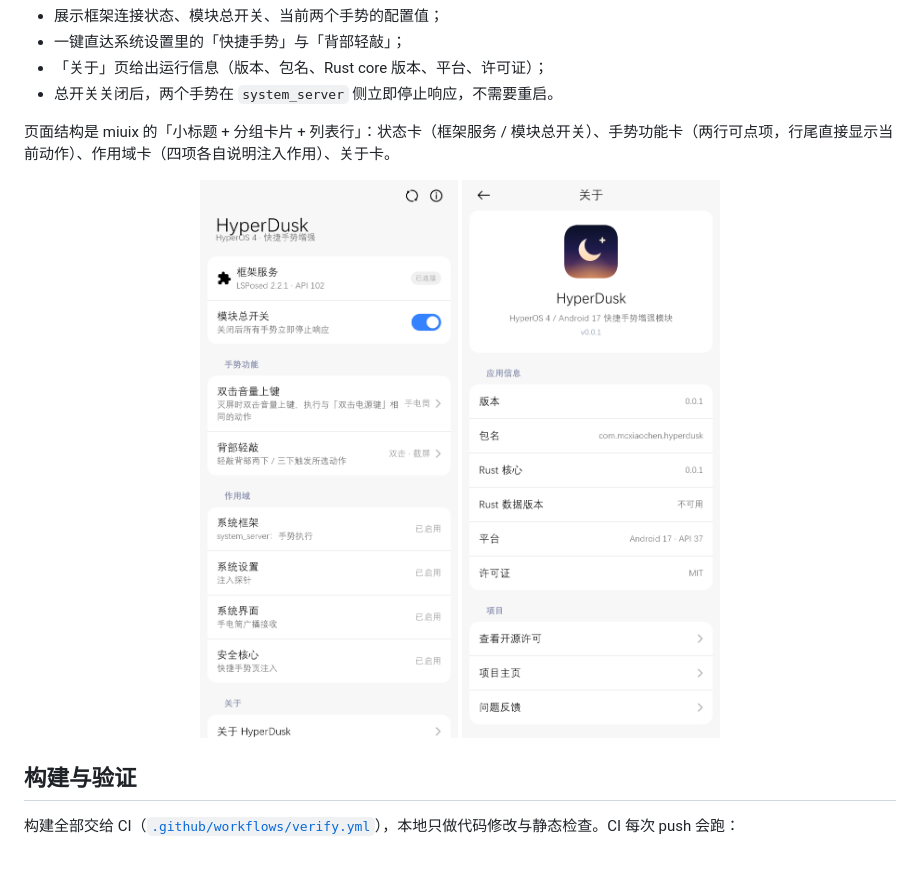
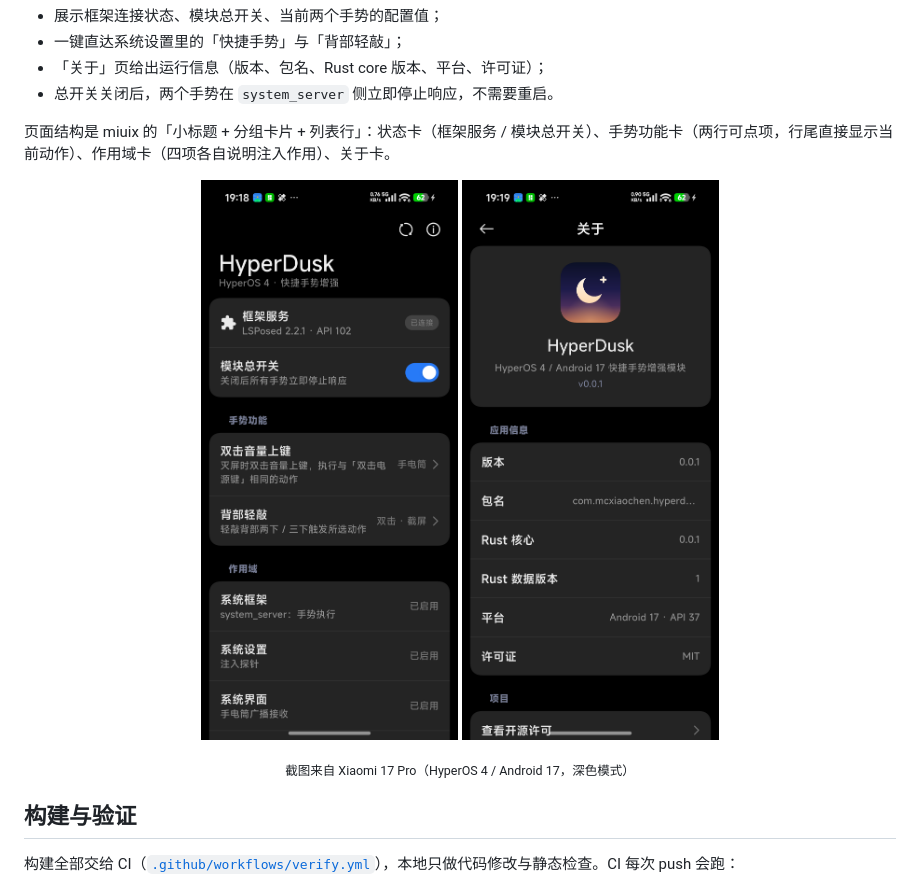
Before and after one commit to mcxiaochenn/HyperDusk, a Markdown page: README.md, the part around the change. Drawn GitHub-style; pictures changed too: docs/screenshots/about.png, docs/screenshots/home.png; blank space fills up the shorter version.

Commit message:
docs: 换成真机截图（Xiaomi 17 Pro，深色模式）

```diff
--- a/README.md
+++ b/README.md
@@ -60,6 +60,8 @@ adb shell settings get system hyperdusk_double_click_volume_up
   <img src="docs/screenshots/home.png" width="260" alt="首页">
   <img src="docs/screenshots/about.png" width="260" alt="关于">
 </p>
+
+<p align="center"><sub>截图来自 Xiaomi 17 Pro（HyperOS 4 / Android 17，深色模式）</sub></p>
 
 ## 构建与验证
 
```
